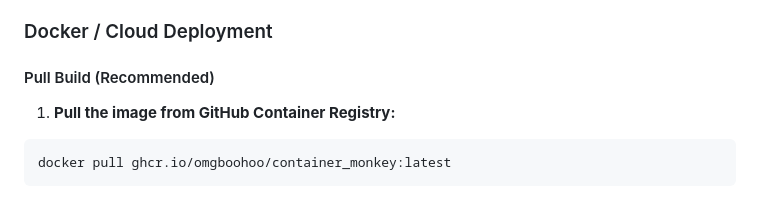
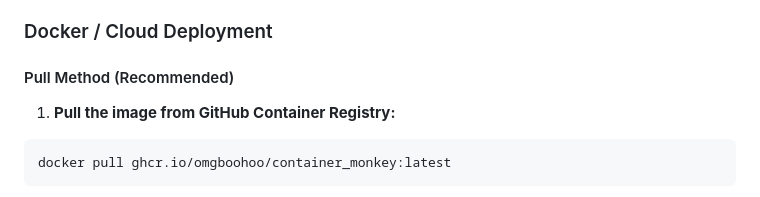
Before and after one commit to omgboohoo/container_monkey, a Markdown page: README.md, the part around the change. GitHub-like rendering.

Commit message:
Rename 'Pull Build' to 'Pull Method' for clarity

````diff
--- a/README.md
+++ b/README.md
@@ -45,7 +45,7 @@ Access the web UI at: http://localhost:1066
 
 ### Docker / Cloud Deployment
 
-#### Pull Build (Recommended)
+#### Pull Method (Recommended)
 
 1. **Pull the image from GitHub Container Registry:**
 ```bash
````
